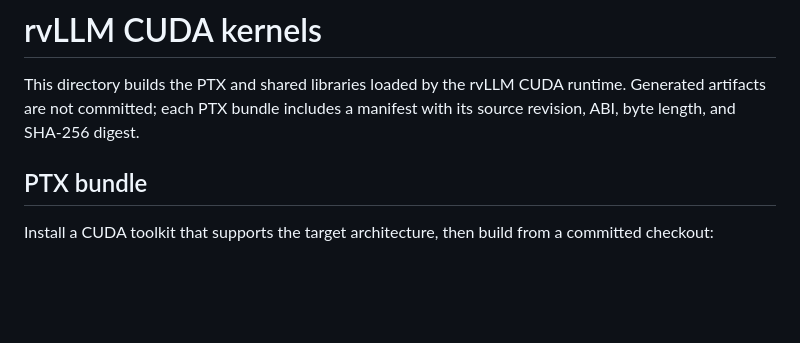
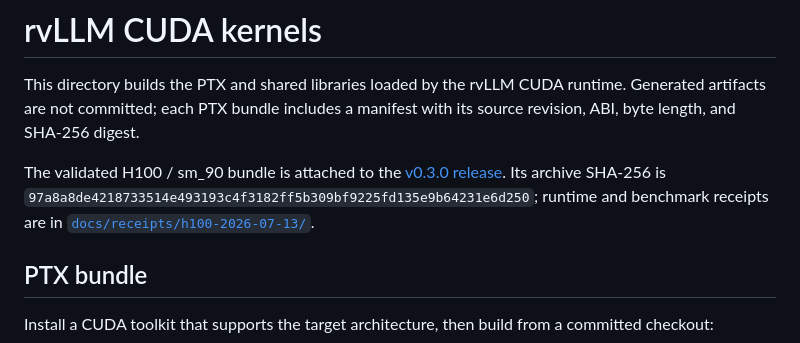
Before and after one commit to solidsf-inc/rvLLM, a Markdown page: kernels/README.md, the part around the change. Drawn GitHub-style; blank space fills up the shorter version.

Commit message:
Publish verified H100 release receipts

```diff
--- a/kernels/README.md
+++ b/kernels/README.md
@@ -3,6 +3,13 @@
 This directory builds the PTX and shared libraries loaded by the rvLLM CUDA
 runtime. Generated artifacts are not committed; each PTX bundle includes a
 manifest with its source revision, ABI, byte length, and SHA-256 digest.
+
+The validated H100 / sm_90 bundle is attached to the
+[v0.3.0 release](https://github.com/solidsf-inc/rvLLM/releases/tag/v0.3.0).
+Its archive SHA-256 is
+`97a8a8de4218733514e493193c4f3182ff5b309bf9225fd135e9b64231e6d250`;
+runtime and benchmark receipts are in
+[`docs/receipts/h100-2026-07-13/`](../docs/receipts/h100-2026-07-13/).
 
 ## PTX bundle
 
```
Also changed, not shown: README.md (+7 -2 lines), docs/benchmark-history.md (+4 -4 lines), docs/rvllm-h100-throughput.png (added), docs/rvllm-release-overview.png (added), 13 other files.
